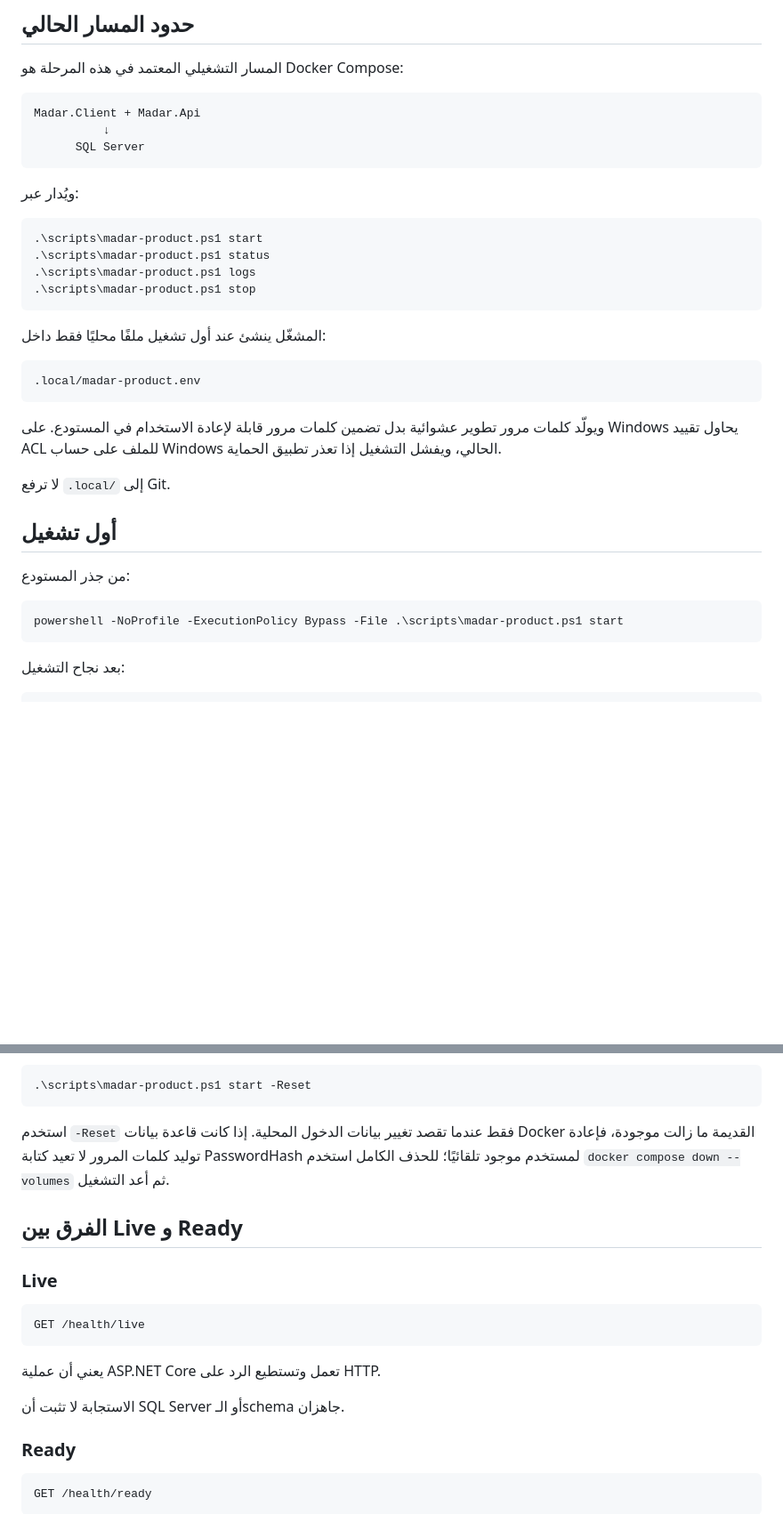
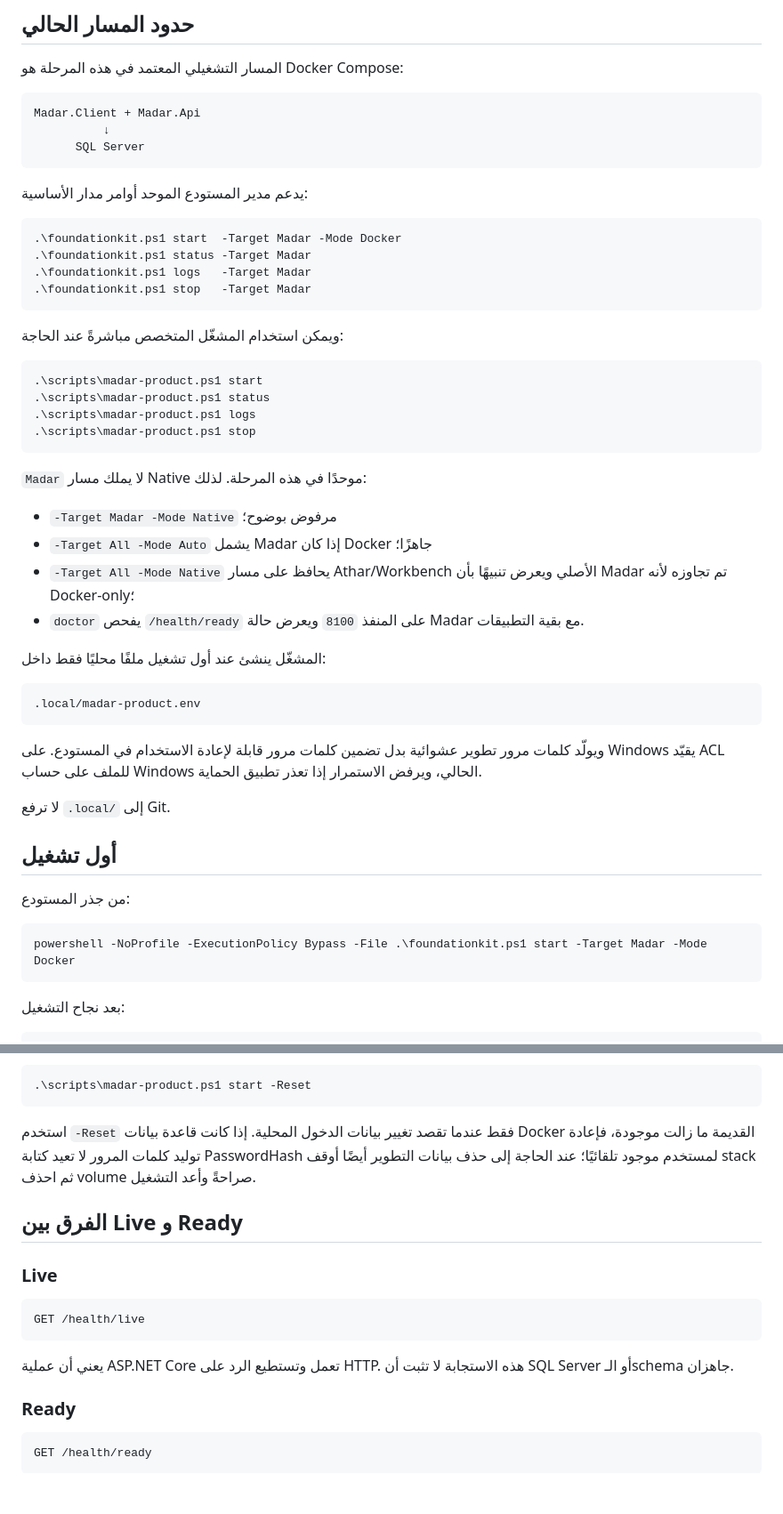
Before and after one commit to a2sn2/entertainment-api-docs, a Markdown page: docs/MADAR-OPERATIONS-AR.md, 2 parts joined by grey strips. Shown at 89% size. Rendered like a GitHub page; blank space fills up the shorter version.

````diff
--- a/docs/MADAR-OPERATIONS-AR.md
+++ b/docs/MADAR-OPERATIONS-AR.md
@@ -12,7 +12,16 @@ Madar.Client + Madar.Api
       SQL Server
 ```
 
-ويُدار عبر:
+يدعم مدير المستودع الموحد أوامر مدار الأساسية:
+
+```powershell
+.\foundationkit.ps1 start  -Target Madar -Mode Docker
+.\foundationkit.ps1 status -Target Madar
+.\foundationkit.ps1 logs   -Target Madar
+.\foundationkit.ps1 stop   -Target Madar
+```
+
+ويمكن استخدام المشغّل المتخصص مباشرةً عند الحاجة:
 
 ```powershell
 .\scripts\madar-product.ps1 start
@@ -21,13 +30,20 @@ Madar.Client + Madar.Api
 .\scripts\madar-product.ps1 stop
 ```
 
+`Madar` لا يملك مسار Native موحدًا في هذه المرحلة. لذلك:
+
+- `-Target Madar -Mode Native` مرفوض بوضوح؛
+- `-Target All -Mode Auto` يشمل Madar إذا كان Docker جاهزًا؛
+- `-Target All -Mode Native` يحافظ على مسار Athar/Workbench الأصلي ويعرض تنبيهًا بأن Madar تم تجاوزه لأنه Docker-only؛
+- `doctor` يفحص `/health/ready` على المنفذ `8100` ويعرض حالة Madar مع بقية التطبيقات.
+
 المشغّل ينشئ عند أول تشغيل ملفًا محليًا فقط داخل:
 
 ```text
 .local/madar-product.env
 ```
 
-ويولّد كلمات مرور تطوير عشوائية بدل تضمين كلمات مرور قابلة لإعادة الاستخدام في المستودع. على Windows يحاول تقييد ACL للملف على حساب Windows الحالي، ويفشل التشغيل إذا تعذر تطبيق الحماية.
+ويولّد كلمات مرور تطوير عشوائية بدل تضمين كلمات مرور قابلة لإعادة الاستخدام في المستودع. على Windows يقيّد ACL للملف على حساب Windows الحالي، ويرفض الاستمرار إذا تعذر تطبيق الحماية.
 
 لا ترفع `.local/` إلى Git.
 
@@ -36,7 +52,7 @@ Madar.Client + Madar.Api
 من جذر المستودع:
 
 ```powershell
-powershell -NoProfile -ExecutionPolicy Bypass -File .\scripts\madar-product.ps1 start
+powershell -NoProfile -ExecutionPolicy Bypass -File .\foundationkit.ps1 start -Target Madar -Mode Docker
 ```
 
 بعد نجاح التشغيل:
@@ -63,7 +79,7 @@ Operator:      operator@madar.local
 .\scripts\madar-product.ps1 start -Reset
 ```
 
-استخدم `-Reset` فقط عندما تقصد تغيير بيانات الدخول المحلية. إذا كانت قاعدة بيانات Docker القديمة ما زالت موجودة، فإعادة توليد كلمات المرور لا تعيد كتابة PasswordHash لمستخدم موجود تلقائيًا؛ للحذف الكامل استخدم `docker compose down --volumes` ثم أعد التشغيل.
+استخدم `-Reset` فقط عندما تقصد تغيير بيانات الدخول المحلية. إذا كانت قاعدة بيانات Docker القديمة ما زالت موجودة، فإعادة توليد كلمات المرور لا تعيد كتابة PasswordHash لمستخدم موجود تلقائيًا؛ عند الحاجة إلى حذف بيانات التطوير أيضًا أوقف stack ثم احذف volume صراحةً وأعد التشغيل.
 
 ## الفرق بين Live و Ready
 
@@ -73,9 +89,7 @@ Operator:      operator@madar.local
 GET /health/live
 ```
 
-يعني أن عملية ASP.NET Core تعمل وتستطيع الرد على HTTP.
-
-الاستجابة لا تثبت أن SQL Server أو الـschema جاهزان.
+يعني أن عملية ASP.NET Core تعمل وتستطيع الرد على HTTP. هذه الاستجابة لا تثبت أن SQL Server أو الـschema جاهزان.
 
 ### Ready
 
````
Also changed, not shown: other parts of docs/MADAR-OPERATIONS-AR.md (+36 -19 lines).
